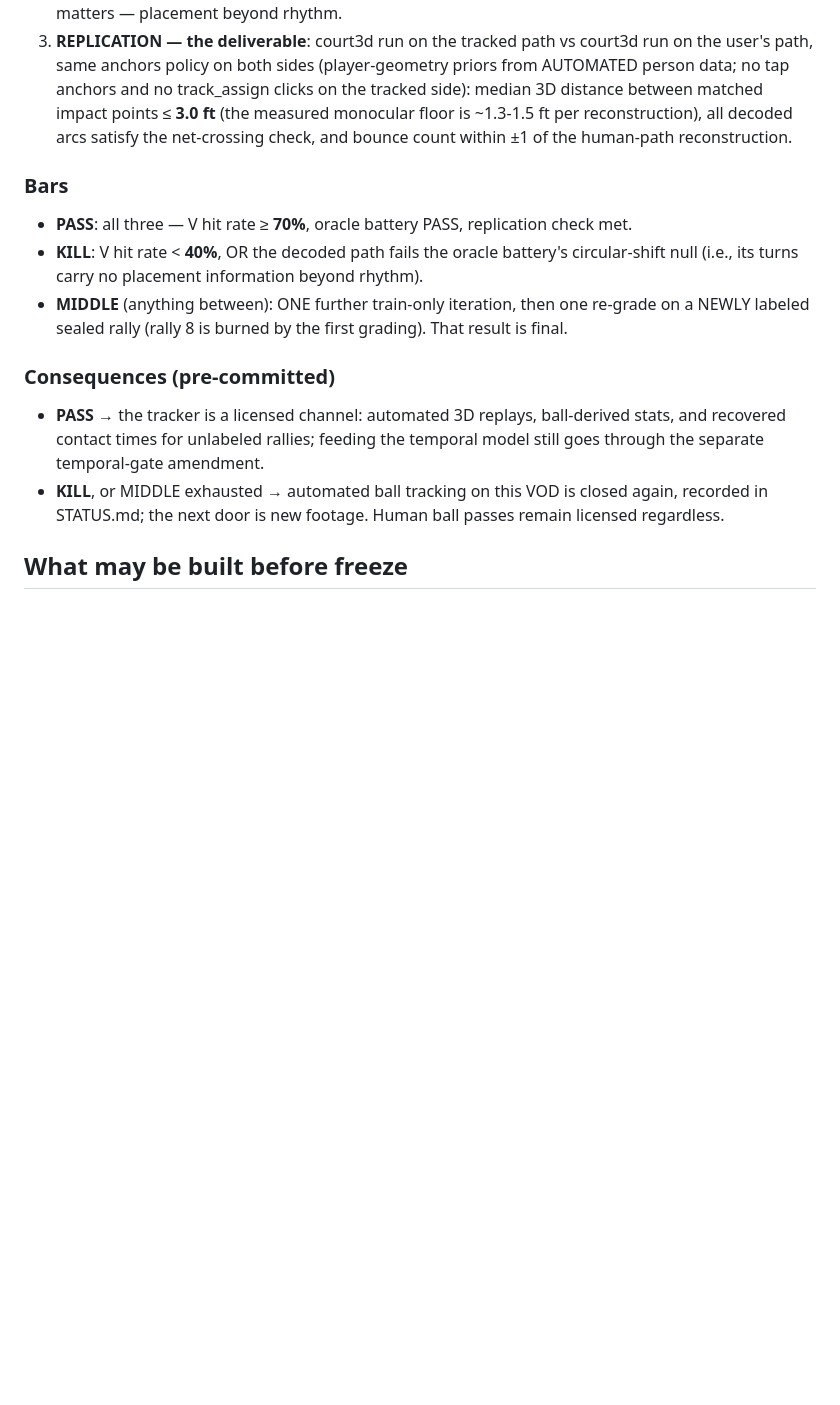
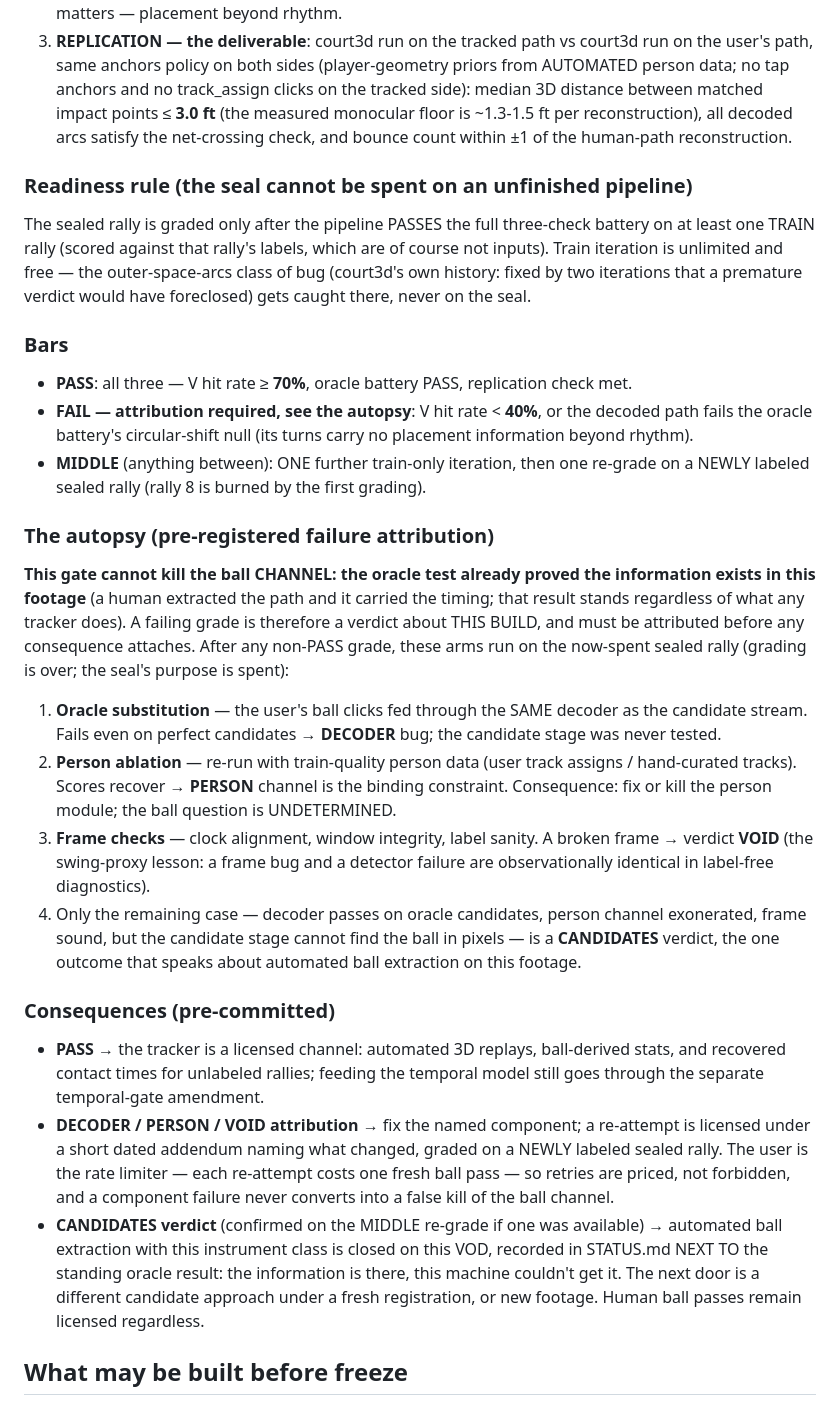
Before and after one commit to chad-murphy-data/pickleball, a Markdown page: vision/ball_gate.md, the part around the change. GitHub-like rendering; blank space fills up the shorter version.

Commit message:
ball_gate draft: readiness rule + pre-registered failure autopsy (#99)
The gate cannot kill the ball channel (the oracle result stands
regardless); a failing grade must be attributed — decoder, person
channel, measurement frame, or candidates — and only a candidates
verdict speaks about ball extraction. Component failures license
priced retries on fresh sealed rallies, never a false kill.


Claude-Session: https://claude.ai/code/session_01B9q4Ye5EFzhTtqK6sfw7Vt

Co-authored-by: Claude <noreply@anthropic.com>

```diff
--- a/vision/ball_gate.md
+++ b/vision/ball_gate.md
@@ -107,16 +107,54 @@ Panel: the sealed rally from first contact to 0.5 s after the last.
    check, and bounce count within ±1 of the human-path
    reconstruction.
 
+### Readiness rule (the seal cannot be spent on an unfinished pipeline)
+
+The sealed rally is graded only after the pipeline PASSES the full
+three-check battery on at least one TRAIN rally (scored against that
+rally's labels, which are of course not inputs). Train iteration is
+unlimited and free — the outer-space-arcs class of bug (court3d's
+own history: fixed by two iterations that a premature verdict would
+have foreclosed) gets caught there, never on the seal.
+
 ### Bars
 
 - **PASS**: all three — V hit rate ≥ **70%**, oracle battery PASS,
   replication check met.
-- **KILL**: V hit rate < **40%**, OR the decoded path fails the
-  oracle battery's circular-shift null (i.e., its turns carry no
-  placement information beyond rhythm).
+- **FAIL — attribution required, see the autopsy**: V hit rate
+  < **40%**, or the decoded path fails the oracle battery's
+  circular-shift null (its turns carry no placement information
+  beyond rhythm).
 - **MIDDLE** (anything between): ONE further train-only iteration,
   then one re-grade on a NEWLY labeled sealed rally (rally 8 is
-  burned by the first grading). That result is final.
+  burned by the first grading).
+
+### The autopsy (pre-registered failure attribution)
+
+**This gate cannot kill the ball CHANNEL: the oracle test already
+proved the information exists in this footage** (a human extracted
+the path and it carried the timing; that result stands regardless of
+what any tracker does). A failing grade is therefore a verdict about
+THIS BUILD, and must be attributed before any consequence attaches.
+After any non-PASS grade, these arms run on the now-spent sealed
+rally (grading is over; the seal's purpose is spent):
+
+1. **Oracle substitution** — the user's ball clicks fed through the
+   SAME decoder as the candidate stream. Fails even on perfect
+   candidates → **DECODER** bug; the candidate stage was never
+   tested.
+2. **Person ablation** — re-run with train-quality person data
+   (user track assigns / hand-curated tracks). Scores recover →
+   **PERSON** channel is the binding constraint. Consequence: fix or
+   kill the person module; the ball question is UNDETERMINED.
+3. **Frame checks** — clock alignment, window integrity, label
+   sanity. A broken frame → verdict **VOID** (the swing-proxy
+   lesson: a frame bug and a detector failure are observationally
+   identical in label-free diagnostics).
+4. Only the remaining case — decoder passes on oracle candidates,
+   person channel exonerated, frame sound, but the candidate stage
+   cannot find the ball in pixels — is a **CANDIDATES** verdict, the
+   one outcome that speaks about automated ball extraction on this
+   footage.
 
 ### Consequences (pre-committed)
 
@@ -124,9 +162,19 @@ Panel: the sealed rally from first contact to 0.5 s after the last.
   replays, ball-derived stats, and recovered contact times for
   unlabeled rallies; feeding the temporal model still goes through
   the separate temporal-gate amendment.
-- **KILL**, or MIDDLE exhausted → automated ball tracking on this
-  VOD is closed again, recorded in STATUS.md; the next door is new
-  footage. Human ball passes remain licensed regardless.
+- **DECODER / PERSON / VOID attribution** → fix the named component;
+  a re-attempt is licensed under a short dated addendum naming what
+  changed, graded on a NEWLY labeled sealed rally. The user is the
+  rate limiter — each re-attempt costs one fresh ball pass — so
+  retries are priced, not forbidden, and a component failure never
+  converts into a false kill of the ball channel.
+- **CANDIDATES verdict** (confirmed on the MIDDLE re-grade if one
+  was available) → automated ball extraction with this instrument
+  class is closed on this VOD, recorded in STATUS.md NEXT TO the
+  standing oracle result: the information is there, this machine
+  couldn't get it. The next door is a different candidate approach
+  under a fresh registration, or new footage. Human ball passes
+  remain licensed regardless.
 
 ## What may be built before freeze
 
```
